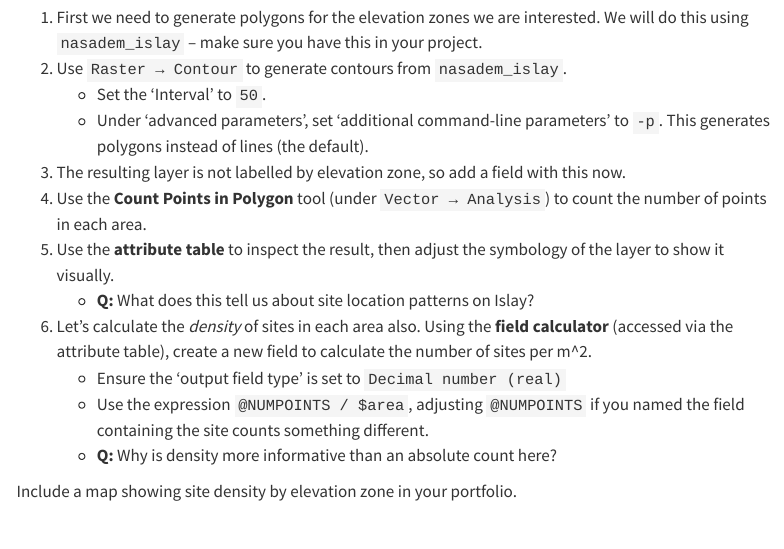
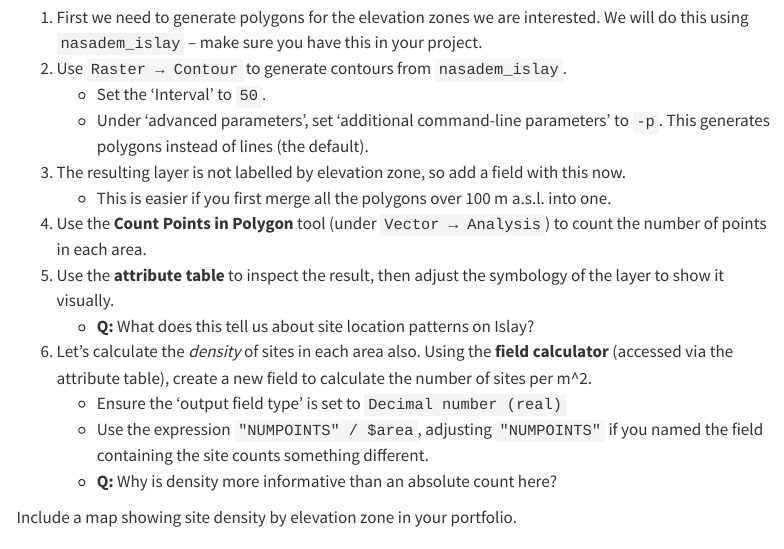
Before and after one commit to joeroe/gis_in_archaeology, a Quarto document (interpolation.qmd): the page in a window 1100 px wide, from 630 px down. Rendered offline with R 4.5, knitr and Pandoc in place of Quarto, with nearby package versions; menus at the side of the page are left out.

Commit message:
Correct interpolation.qmd

```diff
--- a/interpolation.qmd
+++ b/interpolation.qmd
@@ -29,12 +29,13 @@ Let's suppose we were interested in how many sites were found in the coastal (<5
     * Set the 'Interval' to `50`.
     * Under 'advanced parameters', set 'additional command-line parameters' to `-p`. This generates polygons instead of lines (the default).
 3. The resulting layer is not labelled by elevation zone, so add a field with this now.
-4. Use the **Count Points in Polygon** tool (under `Vector → Analysis`) to count the number of points in each area.
-5. Use the **attribute table** to inspect the result, then adjust the symbology of the layer to show it visually.
+    * This is easier if you first merge all the polygons over 100 m a.s.l. into one.
+5. Use the **Count Points in Polygon** tool (under `Vector → Analysis`) to count the number of points in each area.
+6. Use the **attribute table** to inspect the result, then adjust the symbology of the layer to show it visually.
     * **Q:** What does this tell us about site location patterns on Islay?
-6. Let's calculate the *density* of sites in each area also. Using the **field calculator** (accessed via the attribute table), create a new field to calculate the number of sites per m^2.
+7. Let's calculate the *density* of sites in each area also. Using the **field calculator** (accessed via the attribute table), create a new field to calculate the number of sites per m^2.
     * Ensure the 'output field type' is set to `Decimal number (real)`
-    * Use the expression `@NUMPOINTS / $area`, adjusting `@NUMPOINTS` if you named the field containing the site counts something different.
+    * Use the expression `"NUMPOINTS" / $area`, adjusting `"NUMPOINTS"` if you named the field containing the site counts something different.
     * **Q:** Why is density more informative than an absolute count here?
 
 Include a map showing site density by elevation zone in your portfolio.
```
